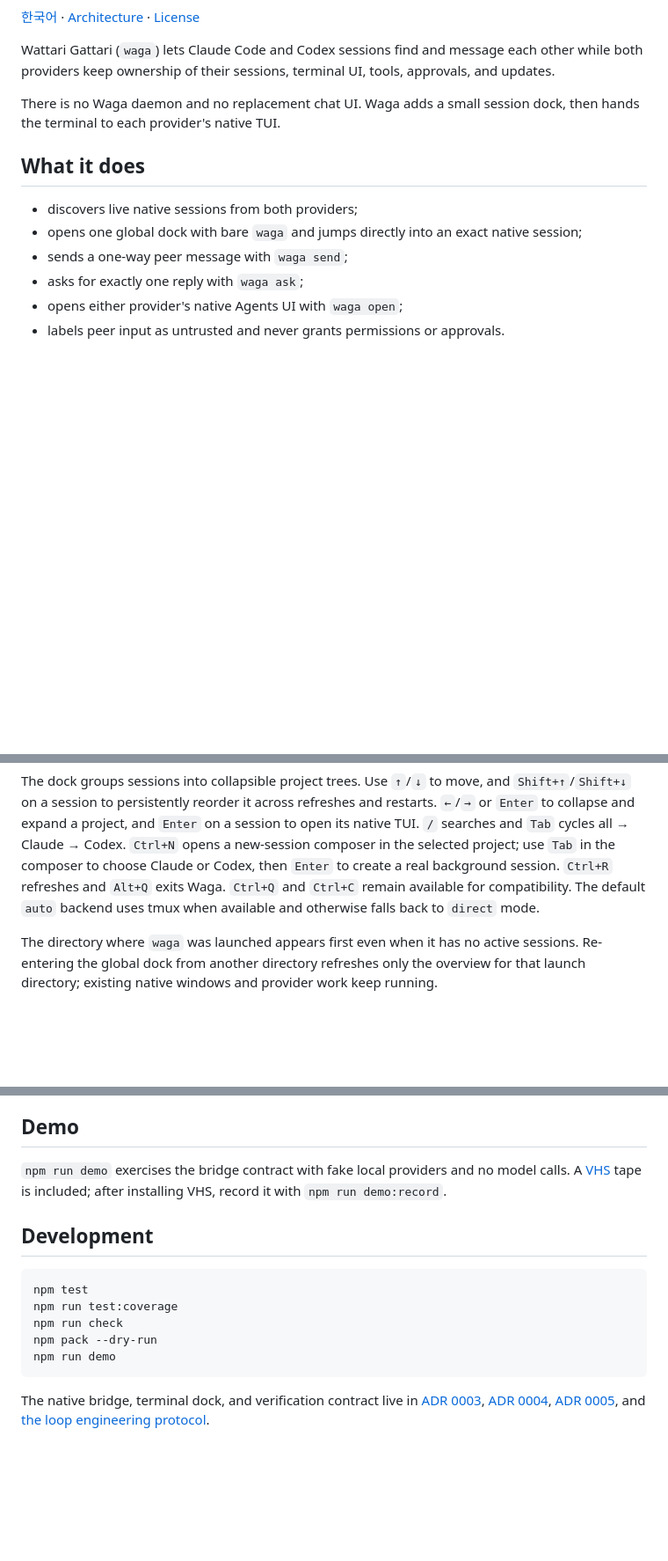
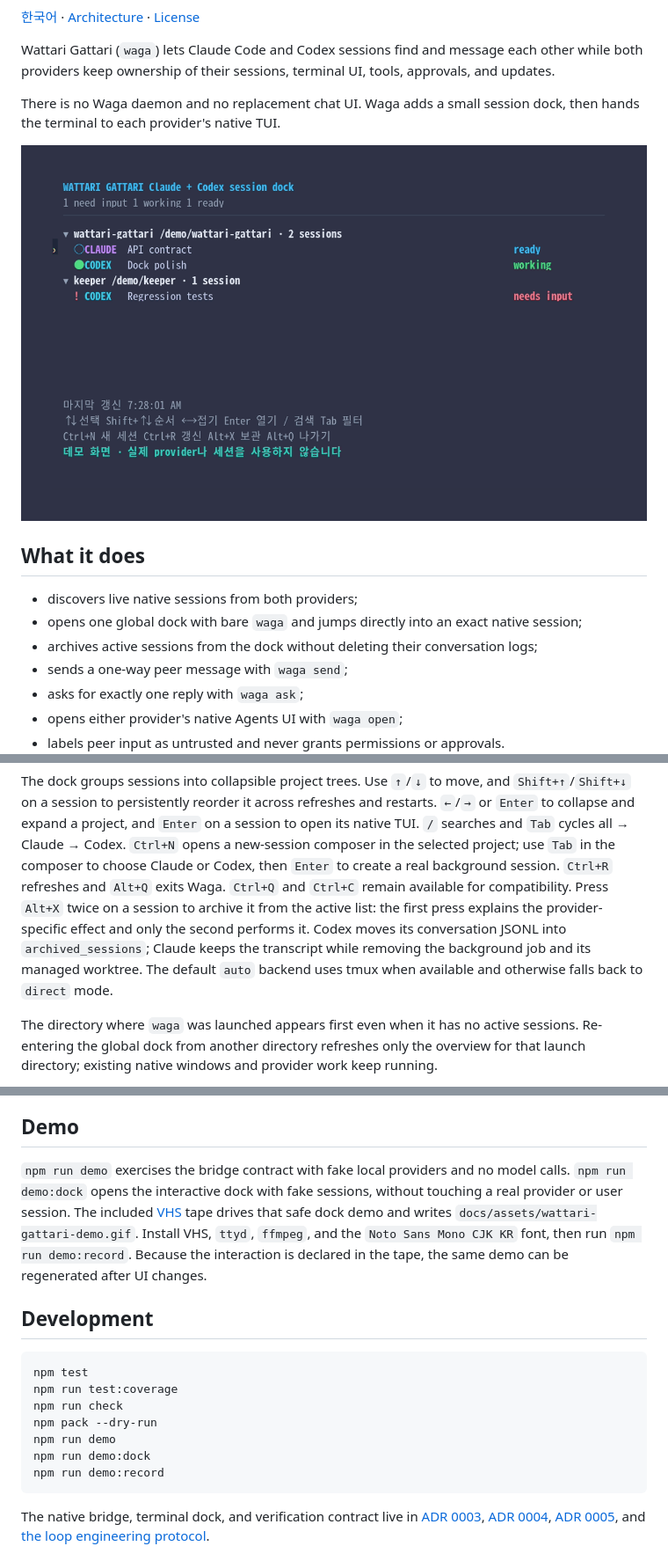
Before and after one commit to dkwlsdl3/wattari-gattari, a Markdown page: README.md, 3 parts joined by grey strips. Shown at 88% size. Drawn GitHub-style; pictures changed too: docs/assets/wattari-gattari-demo.gif (added); blank space fills up the shorter version.

Commit message:
[ADD] document and record the session dock

````diff
--- a/README.md
+++ b/README.md
@@ -14,10 +14,13 @@ tools, approvals, and updates.
 There is no Waga daemon and no replacement chat UI. Waga adds a small session
 dock, then hands the terminal to each provider's native TUI.
 
+![Waga session dock demo](docs/assets/wattari-gattari-demo.gif)
+
 ## What it does
 
 - discovers live native sessions from both providers;
 - opens one global dock with bare `waga` and jumps directly into an exact native session;
+- archives active sessions from the dock without deleting their conversation logs;
 - sends a one-way peer message with `waga send`;
 - asks for exactly one reply with `waga ask`;
 - opens either provider's native Agents UI with `waga open`;
@@ -82,8 +85,12 @@ open its native TUI. `/` searches and `Tab` cycles all → Claude → Codex. `Ct
 opens a new-session composer in the selected project; use `Tab` in the composer
 to choose Claude or Codex, then `Enter` to create a real background session.
 `Ctrl+R` refreshes and `Alt+Q` exits Waga. `Ctrl+Q` and `Ctrl+C` remain available
-for compatibility. The default `auto` backend uses tmux when available and
-otherwise falls back to `direct` mode.
+for compatibility. Press `Alt+X` twice on a session to archive it from the active
+list: the first press explains the provider-specific effect and only the second
+performs it. Codex moves its conversation JSONL into `archived_sessions`; Claude
+keeps the transcript while removing the background job and its managed worktree.
+The default `auto` backend uses tmux when available and otherwise falls back to
+`direct` mode.
 
 The directory where `waga` was launched appears first even when it has no active
 sessions. Re-entering the global dock from another directory refreshes only the
@@ -159,8 +166,13 @@ and never stops or replaces the native daemon.
 ## Demo
 
 `npm run demo` exercises the bridge contract with fake local providers and no
-model calls. A [VHS](https://github.com/charmbracelet/vhs) tape is included; after
-installing VHS, record it with `npm run demo:record`.
+model calls. `npm run demo:dock` opens the interactive dock with fake sessions,
+without touching a real provider or user session. The included
+[VHS](https://github.com/charmbracelet/vhs) tape drives that safe dock demo and
+writes `docs/assets/wattari-gattari-demo.gif`. Install VHS, `ttyd`, `ffmpeg`, and
+the `Noto Sans Mono CJK KR` font, then run `npm run demo:record`. Because the
+interaction is declared in the tape, the same demo can be regenerated after UI
+changes.
 
 ## Development
 
@@ -170,6 +182,8 @@ npm run test:coverage
 npm run check
 npm pack --dry-run
 npm run demo
+npm run demo:dock
+npm run demo:record
 ```
 
 The native bridge, terminal dock, and verification contract live in
````
Also changed, not shown: README.ko.md (+15 -4 lines), 3 other files.
